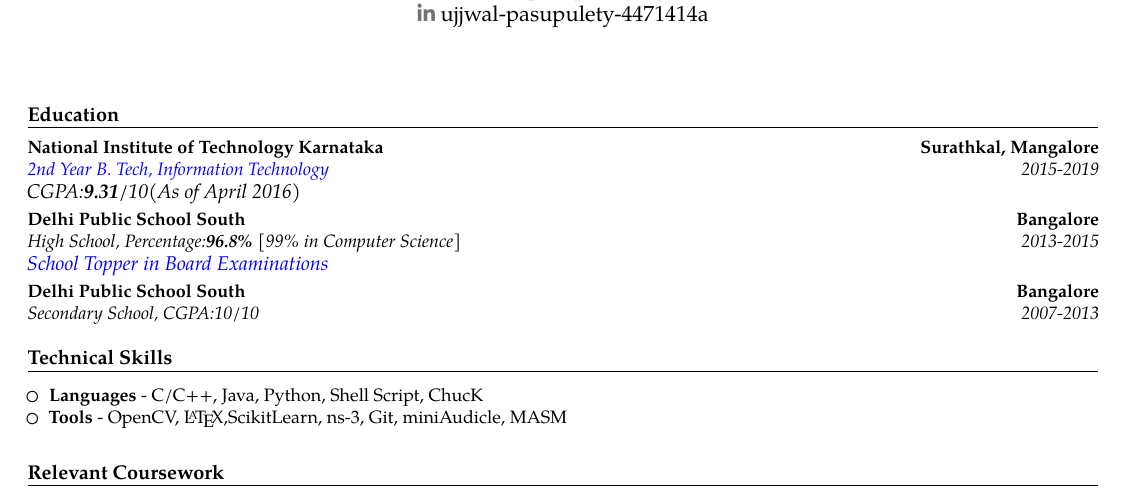
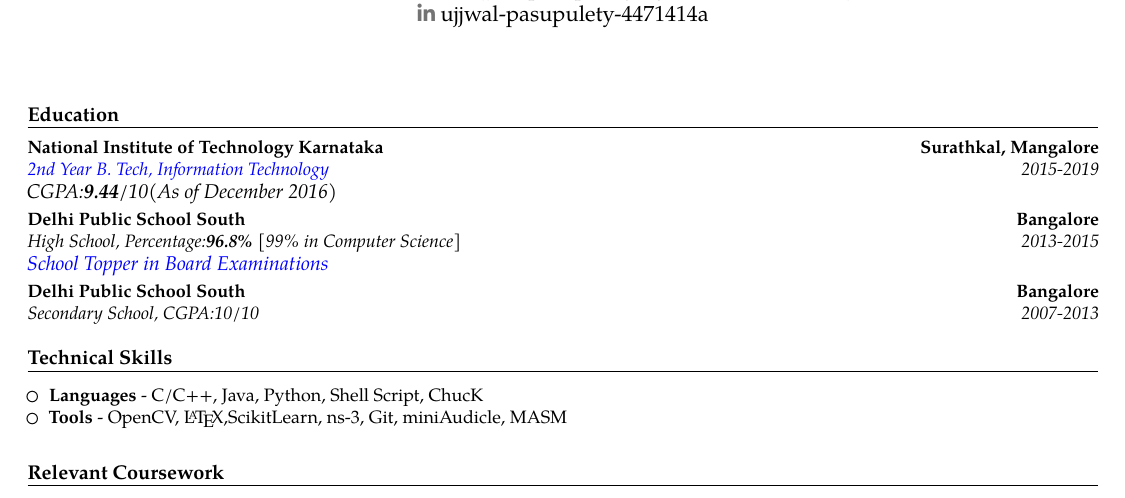
Before and after one commit to ujdcodr/resume, a LaTeX CV (ujjwalcv.tex): part of page 1 of 2, cut so that both start at the same text. Compiled offline with pdfLaTeX.

Commit message:
GPA change

```diff
--- a/ujjwalcv.tex
+++ b/ujjwalcv.tex
@@ -57,7 +57,7 @@
 \makecvtitle
 
 \footnotesize{\section{\small{Education}}}
-\cventry{2015-2019}{\href{http://infotech.nitk.ac.in/second-year-students}{\textcolor{blue}{2nd Year B. Tech, Information Technology}}}{National Institute of Technology Karnataka }{Surathkal, Mangalore }{}{\textit{CGPA:\textbf{9.31}/10(As of April 2016)}}  % arguments 3 to 6 can be left empty
+\cventry{2015-2019}{\href{http://infotech.nitk.ac.in/second-year-students}{\textcolor{blue}{2nd Year B. Tech, Information Technology}}}{National Institute of Technology Karnataka }{Surathkal, Mangalore }{}{\textit{CGPA:\textbf{9.44}/10(As of December 2016)}}  % arguments 3 to 6 can be left empty
 \cventry{2013-2015}{High School}{Delhi Public School South}{Bangalore }{Percentage:\textbf{96.8\%}                  [99\% in Computer Science]}{\href{http://south.dpsbangalore.net/index.php/events/happenings/item/293-exemplary-results-in-aissce-2015}{\textit{\textcolor{blue}{School Topper in Board Examinations}}}}
 
 \cventry{2007-2013}{Secondary School}{Delhi Public School South}{Bangalore }{\textit{CGPA:10/10}}{}
```
Also changed, not shown: ujjwalcv.pdf, 2 other files.
